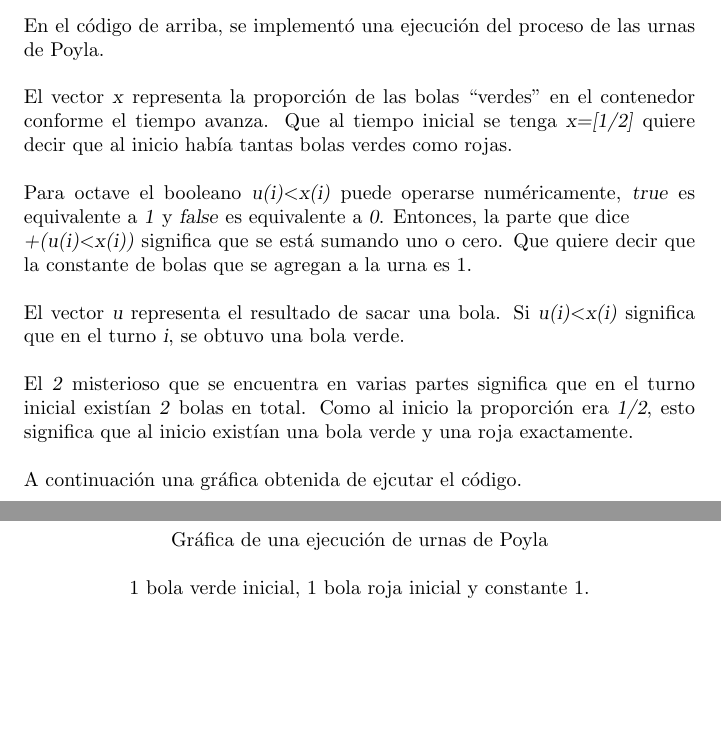
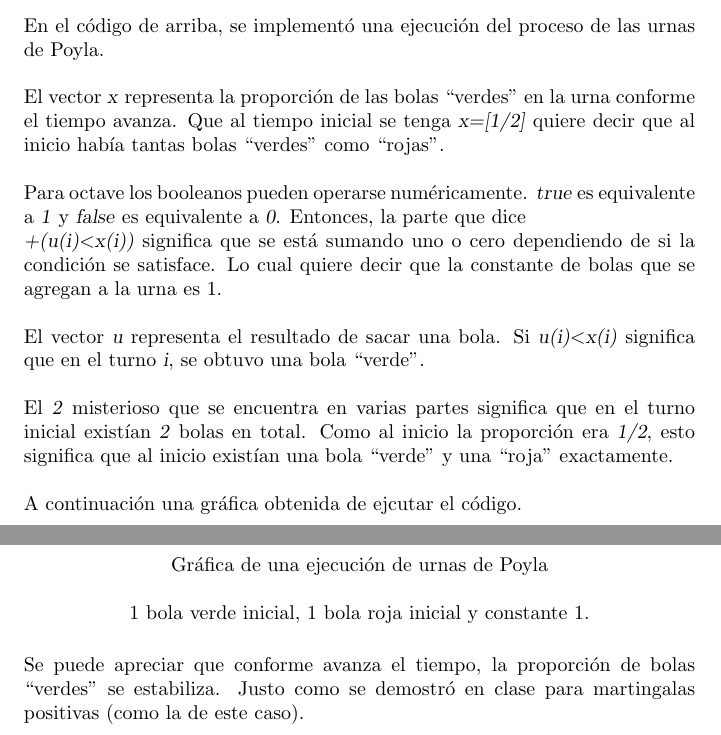
Before and after one commit to bloodyvesp/stocasticprocesses, a LaTeX problem sheet (tareas.tex, which reads tarea2/problema2_2/problema2_2.tex): two parts of pages 50 and 51 of 62, joined at a grey line, cut so that both start at the same text, the shorter picture padded with empty space. Compiled offline with pdfLaTeX.

Commit message:
Observación después de figura.

```diff
--- a/tarea2/problema2_2/problema2_2.tex
+++ b/tarea2/problema2_2/problema2_2.tex
@@ -27,26 +27,30 @@
 
 En el código de arriba, se implementó una ejecución del proceso de las urnas de Poyla.\par\null
 
-El vector \textsl{x} representa la proporción de las bolas ``verdes'' en el contenedor conforme el tiempo avanza. Que
-al tiempo inicial se tenga \textsl{x=[1/2]} quiere decir que al inicio había tantas bolas verdes como rojas.\par\null
+El vector \textsl{x} representa la proporción de las bolas ``verdes'' en la urna conforme el tiempo avanza. Que
+al tiempo inicial se tenga \textsl{x=[1/2]} quiere decir que al inicio había tantas bolas ``verdes'' como ``rojas''.\par\null
 
-Para octave el booleano \textsl{u(i)$<$x(i)} puede operarse numéricamente, \textsl{true} es equivalente a \textsl{1} y
+Para octave los booleanos pueden operarse numéricamente. \textsl{true} es equivalente a \textsl{1} y
 \textsl{false} es equivalente a \textsl{0}. Entonces, la parte que dice \\
 \textsl{+(u(i)$<$x(i))} significa que se está sumando
-uno o cero. Que quiere decir que la constante de bolas que se agregan a la urna es $1$.\par\null
+uno o cero dependiendo de si la condición se satisface.
+Lo cual quiere decir que la constante de bolas que se agregan a la urna es $1$.\par\null
 
 El vector \textsl{u} representa el resultado de sacar una bola. Si \textsl{u(i)$<$x(i)} significa que en el turno \textsl{i},
-se obtuvo una bola verde.\par\null
+se obtuvo una bola ``verde''.\par\null
 
 El \textsl{2} misterioso que se encuentra en varias partes significa que en el turno inicial existían \textsl{2} bolas en total.
-Como al inicio la proporción era \textsl{1/2}, esto significa que al inicio existían una bola verde y una roja exactamente.\par\null
+Como al inicio la proporción era \textsl{1/2}, esto significa que al inicio existían una bola ``verde'' y una ``roja'' exactamente.\par\null
 
 A continuación una gráfica obtenida de ejcutar el código.
 
 \begin{center}
-    \includegraphics[width=10cm]{tarea2/problema2_2/poyla.PNG}
+    \includegraphics[width=8cm]{tarea2/problema2_2/poyla.PNG}
 \end{center}
 \begin{center}
     Gráfica de una ejecución de urnas de Poyla \par\null
     1 bola verde inicial, 1 bola roja inicial y constante 1.
 \end{center}\par\null
+
+Se puede apreciar que conforme avanza el tiempo, la proporción de bolas ``verdes'' se estabiliza. Justo como se demostró en clase para
+martingalas positivas (como la de este caso).
```
